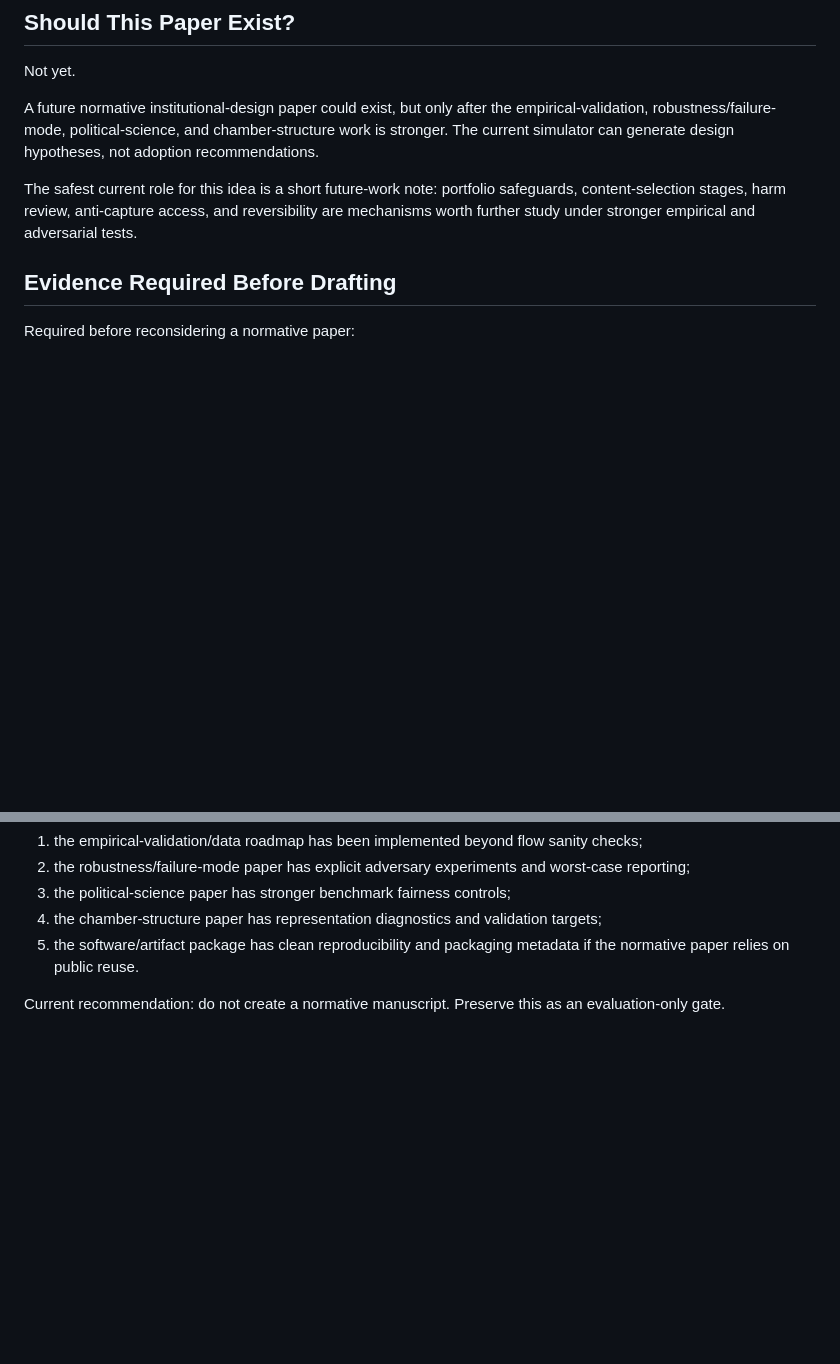
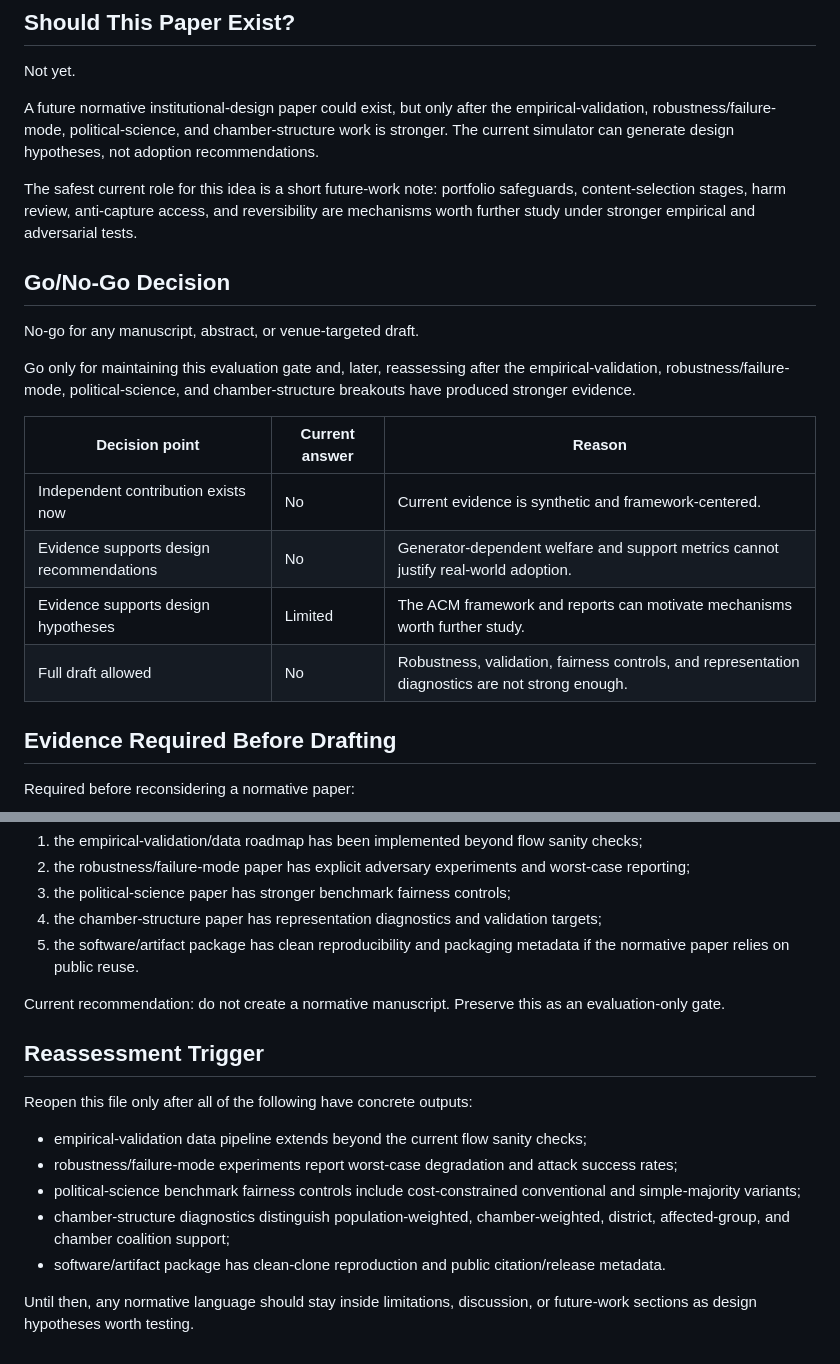
Before and after one commit to Jacoba1100254352/congress-institutional-simulator, a Markdown page: papers/normative-design-hypotheses/evaluation-only.md, 2 parts joined by grey strips. GitHub-like rendering; blank space fills up the shorter version.

Commit message:
Clarify normative design no-go gate

```diff
--- a/papers/normative-design-hypotheses/evaluation-only.md
+++ b/papers/normative-design-hypotheses/evaluation-only.md
@@ -9,6 +9,19 @@ Not yet.
 A future normative institutional-design paper could exist, but only after the empirical-validation, robustness/failure-mode, political-science, and chamber-structure work is stronger. The current simulator can generate design hypotheses, not adoption recommendations.
 
 The safest current role for this idea is a short future-work note: portfolio safeguards, content-selection stages, harm review, anti-capture access, and reversibility are mechanisms worth further study under stronger empirical and adversarial tests.
+
+## Go/No-Go Decision
+
+No-go for any manuscript, abstract, or venue-targeted draft.
+
+Go only for maintaining this evaluation gate and, later, reassessing after the empirical-validation, robustness/failure-mode, political-science, and chamber-structure breakouts have produced stronger evidence.
+
+| Decision point | Current answer | Reason |
+|---|---|---|
+| Independent contribution exists now | No | Current evidence is synthetic and framework-centered. |
+| Evidence supports design recommendations | No | Generator-dependent welfare and support metrics cannot justify real-world adoption. |
+| Evidence supports design hypotheses | Limited | The ACM framework and reports can motivate mechanisms worth further study. |
+| Full draft allowed | No | Robustness, validation, fairness controls, and representation diagnostics are not strong enough. |
 
 ## Evidence Required Before Drafting
 
@@ -72,3 +85,15 @@ This paper should wait until after:
 5. the software/artifact package has clean reproducibility and packaging metadata if the normative paper relies on public reuse.
 
 Current recommendation: do not create a normative manuscript. Preserve this as an evaluation-only gate.
+
+## Reassessment Trigger
+
+Reopen this file only after all of the following have concrete outputs:
+
+- empirical-validation data pipeline extends beyond the current flow sanity checks;
+- robustness/failure-mode experiments report worst-case degradation and attack success rates;
+- political-science benchmark fairness controls include cost-constrained conventional and simple-majority variants;
+- chamber-structure diagnostics distinguish population-weighted, chamber-weighted, district, affected-group, and chamber coalition support;
+- software/artifact package has clean-clone reproduction and public citation/release metadata.
+
+Until then, any normative language should stay inside limitations, discussion, or future-work sections as design hypotheses worth testing.
```
